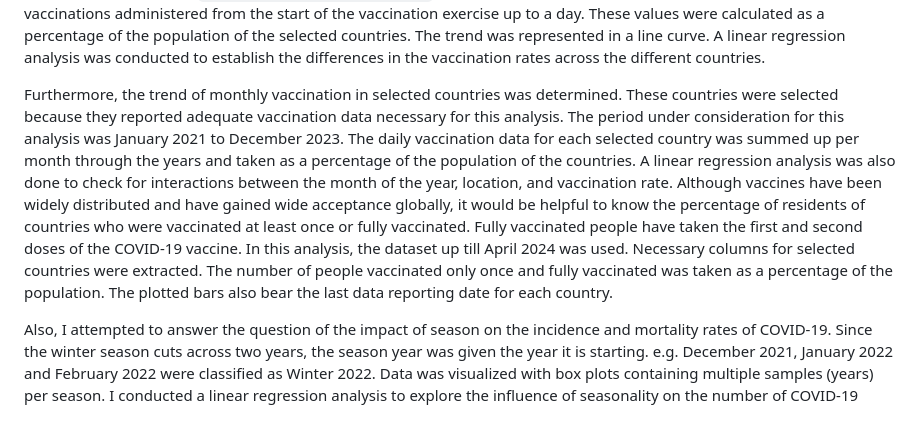
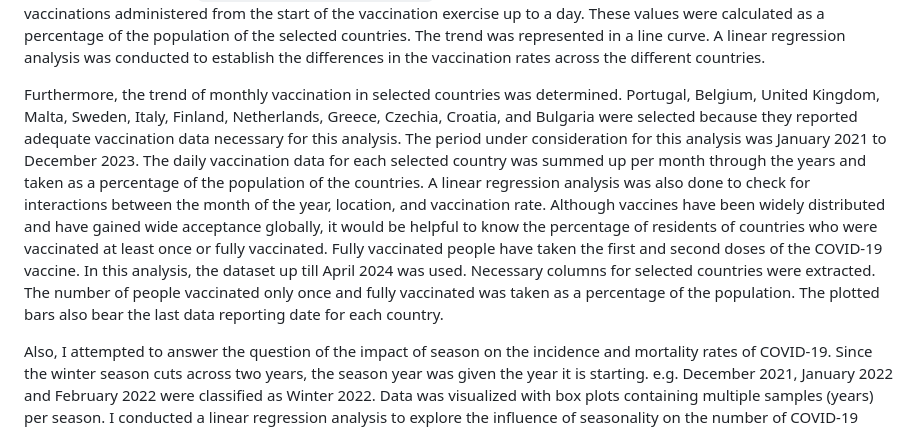
Before and after one commit to ololade-g/COVID-19-Project, a Markdown page: README.md, the part around the change. Drawn GitHub-style.

```diff
--- a/README.md
+++ b/README.md
@@ -18,7 +18,7 @@ Aside from the region, a difference in incidence across countries may also be ex
 
 Moreover, the vaccination rates of the European countries were looked at. It is important to understand the trend of vaccination over the past years, perhaps there were moments of high vaccination rates and periods when there were plateaus in the curves. To avoid congestion in the plot, 12 countries were selected based on their high data reporting. Also, the analysis was stopped at December 2023 for uniformity. The location, date, population, and total_vaccinations columns were extracted from the `covid_data_europe_dec2023.csv` file. Total vaccination here is the cumulative number of vaccinations administered from the start of the vaccination exercise up to a day. These values were calculated as a percentage of the population of the selected countries. The trend was represented in a line curve. A linear regression analysis was conducted to establish the differences in the vaccination rates across the different countries.
 
-Furthermore, the trend of monthly vaccination in selected countries was determined. These countries were selected because they reported adequate vaccination data necessary for this analysis. The period under consideration for this analysis was January 2021 to December 2023. The daily vaccination data for each selected country was summed up per month through the years and taken as a percentage of the population of the countries. A linear regression analysis was also done to check for interactions between the month of the year, location, and vaccination rate. Although vaccines have been widely distributed and have gained wide acceptance globally, it would be helpful to know the percentage of residents of countries who were vaccinated at least once or fully vaccinated. Fully vaccinated people have taken the first and second doses of the COVID-19 vaccine. In this analysis, the dataset up till April 2024 was used. Necessary columns for selected countries were extracted. The number of people vaccinated only once and fully vaccinated was taken as a percentage of the population. The plotted bars also bear the last data reporting date for each country.
+Furthermore, the trend of monthly vaccination in selected countries was determined. Portugal, Belgium, United Kingdom, Malta, Sweden, Italy, Finland, Netherlands, Greece, Czechia, Croatia, and Bulgaria were selected because they reported adequate vaccination data necessary for this analysis. The period under consideration for this analysis was January 2021 to December 2023. The daily vaccination data for each selected country was summed up per month through the years and taken as a percentage of the population of the countries. A linear regression analysis was also done to check for interactions between the month of the year, location, and vaccination rate. Although vaccines have been widely distributed and have gained wide acceptance globally, it would be helpful to know the percentage of residents of countries who were vaccinated at least once or fully vaccinated. Fully vaccinated people have taken the first and second doses of the COVID-19 vaccine. In this analysis, the dataset up till April 2024 was used. Necessary columns for selected countries were extracted. The number of people vaccinated only once and fully vaccinated was taken as a percentage of the population. The plotted bars also bear the last data reporting date for each country.
 
 Also, I attempted to answer the question of the impact of season on the incidence and mortality rates of COVID-19. Since the winter season cuts across two years, the season year was given the year it is starting. e.g. December 2021, January 2022 and February 2022 were classified as Winter 2022. Data was visualized with box plots containing multiple samples (years) per season. I conducted a linear regression analysis to explore the influence of seasonality on the number of COVID-19 cases and deaths.
 
```
